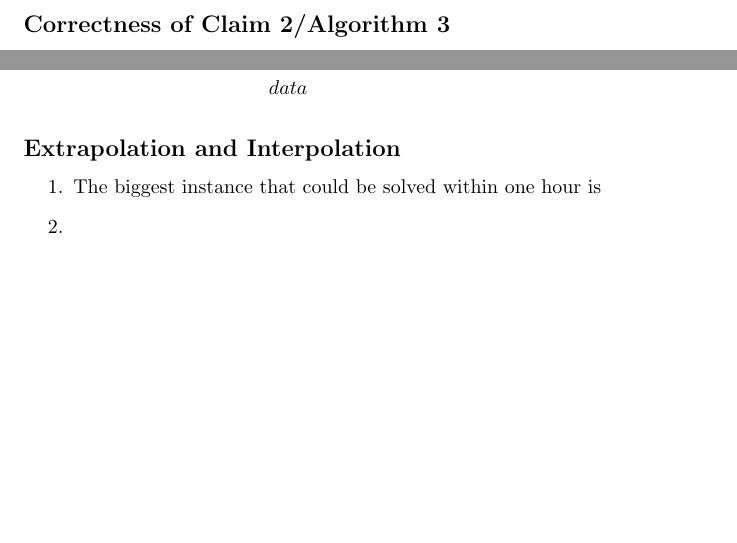
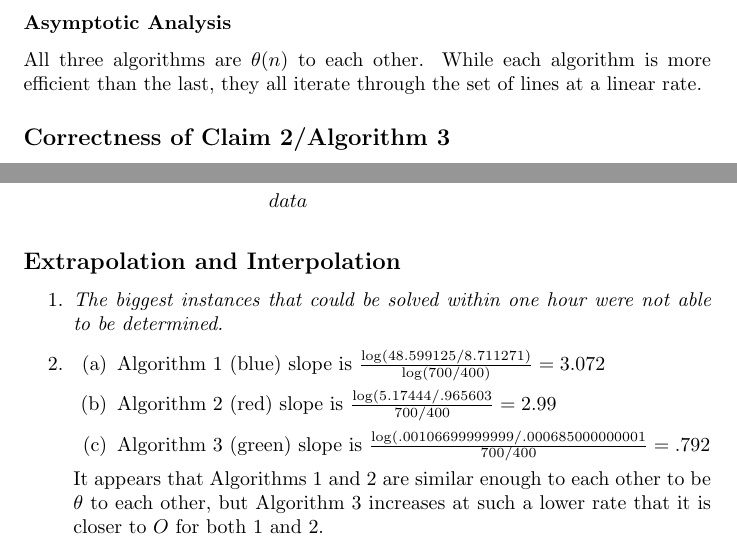
Before and after one commit to dean/cs325, a LaTeX document (Grp2_Proj1.tex): two parts of pages 3 and 4 of 4, joined at a grey line, cut at the place of the change, the shorter picture padded with empty space. Compiled offline with pdfLaTeX.

Commit message:
Final elements added

```diff
--- a/Grp2_Proj1.tex
+++ b/Grp2_Proj1.tex
@@ -98,6 +98,10 @@ given lines. \\
   \> return $V$\\
 \end{tabbing}
 
+\subsubsection*{Asymptotic Analysis}
+
+All three algorithms are $\theta(n)$ to each other. While each algorithm is more efficient than the last, they all iterate through the set of lines at a linear rate.
+
 \subsection*{Correctness of Claim 2/Algorithm 3}
 
 \begin{theorem}
@@ -161,8 +165,13 @@ In order for a line to be visible, it must have at least one point on it whose x
 \subsection*{Extrapolation and Interpolation}
 
 \begin{enumerate}
-\item The biggest instance that could be solved within one hour is
-\item
+\item \emph{The biggest instances that could be solved within one hour were not able to be determined.}
+\item \begin{enumerate}
+\item Algorithm 1 (blue) slope is $\frac{\log(48.599125/8.711271)}{\log(700/400)} = 3.072$
+\item Algorithm 2 (red) slope is $\frac{\log(5.17444/.965603}{700/400} = 2.99$
+\item Algorithm 3 (green) slope is $\frac{\log(.00106699999999/.000685000000001}{700/400} = .792$
+\end{enumerate}
+It appears that Algorithms 1 and 2 are similar enough to each other to be $\theta$ to each other, but Algorithm 3 increases at such a lower rate that it is closer to $O$ for both 1 and 2.
 \end{enumerate}
 
 \end{document}
```
